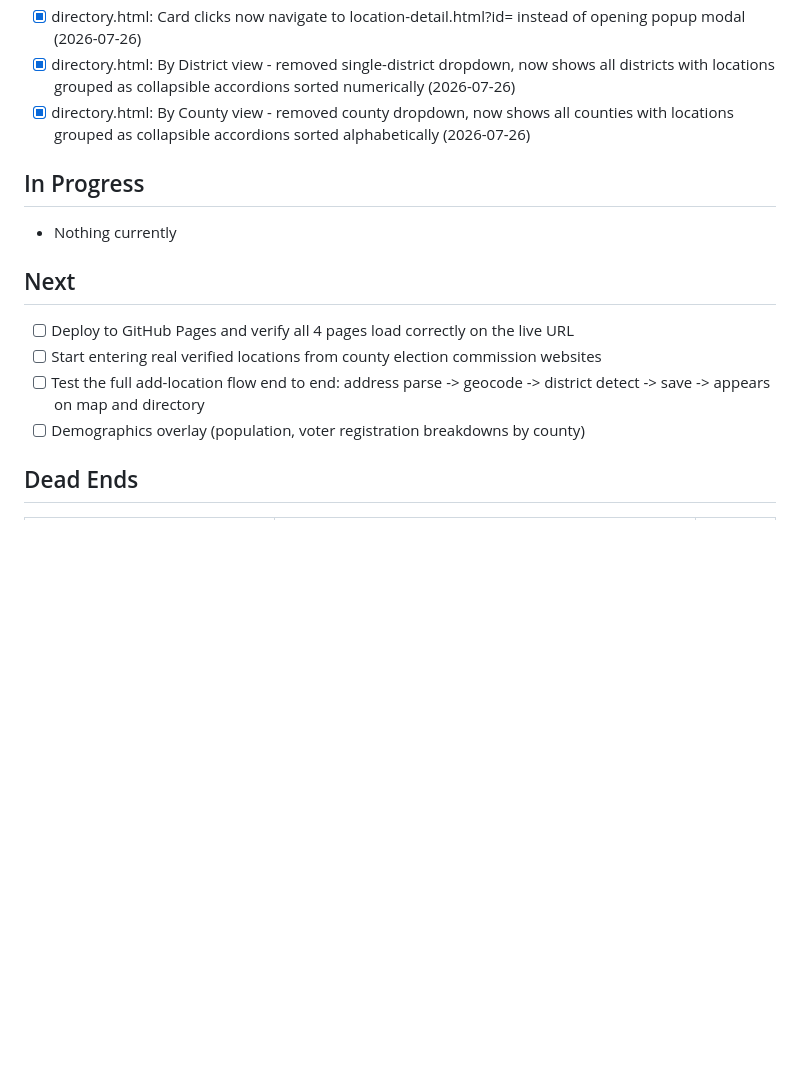
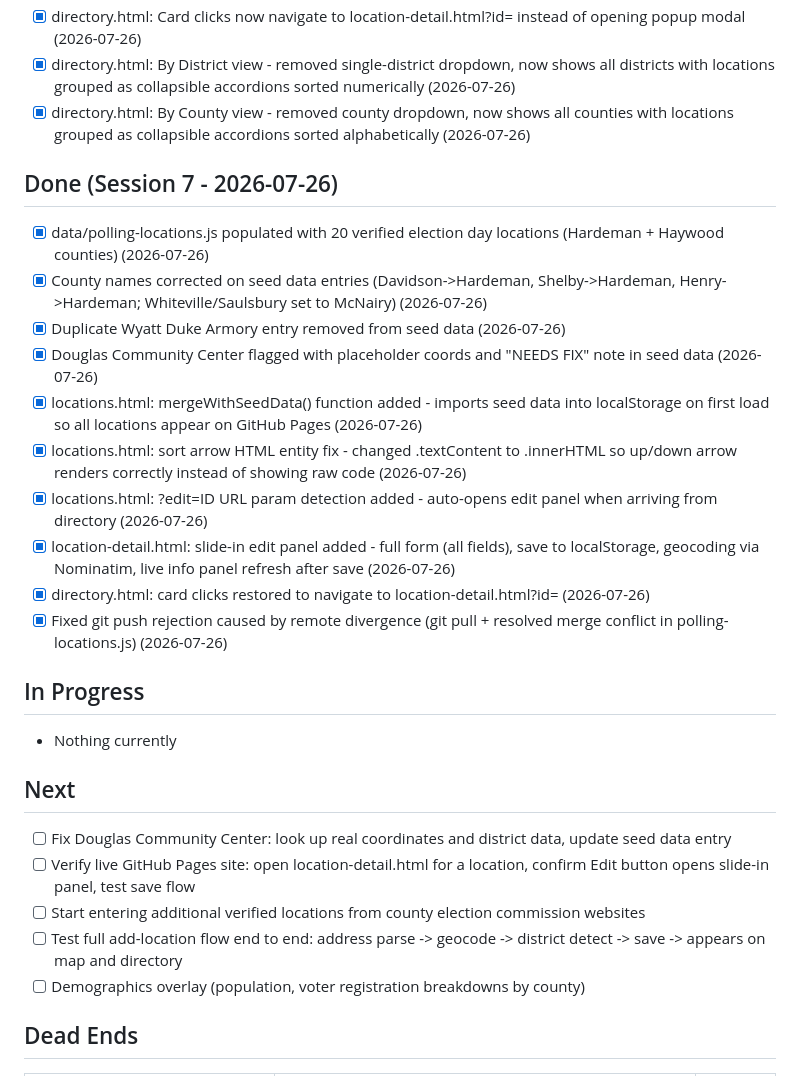
Before and after one commit to solwatk3/polling-locations, a Markdown page: progress.md, the part around the change. Drawn GitHub-style; blank space fills up the shorter version.

Commit message:
Seed data, merge fix, sort arrow fix, edit panel on detail page
Session 7 changes: populated polling-locations.js with 20 verified locations across Hardeman and Haywood counties. Fixed county names (Davidson->Hardeman, Shelby->Hardeman, etc.), removed duplicate Wyatt Duke Armory entry, flagged Douglas Community Center as needing real coordinates. Added mergeWithSeedData() to locations.html so seed data imports into localStorage on first load - fixes 0-location issue on GitHub Pages. Fixed sort arrow showing raw HTML entity code (textContent->innerHTML). Added ?edit=ID URL param support to locations.html. Added full slide-in edit panel to location-detail.html with save, geocoding, and live refresh. Restored directory card clicks to navigate to location-detail.html.

```diff
--- a/progress.md
+++ b/progress.md
@@ -54,13 +54,26 @@
 - [x] directory.html: By District view - removed single-district dropdown, now shows all districts with locations grouped as collapsible accordions sorted numerically (2026-07-26)
 - [x] directory.html: By County view - removed county dropdown, now shows all counties with locations grouped as collapsible accordions sorted alphabetically (2026-07-26)
 
+## Done (Session 7 - 2026-07-26)
+- [x] data/polling-locations.js populated with 20 verified election day locations (Hardeman + Haywood counties) (2026-07-26)
+- [x] County names corrected on seed data entries (Davidson->Hardeman, Shelby->Hardeman, Henry->Hardeman; Whiteville/Saulsbury set to McNairy) (2026-07-26)
+- [x] Duplicate Wyatt Duke Armory entry removed from seed data (2026-07-26)
+- [x] Douglas Community Center flagged with placeholder coords and "NEEDS FIX" note in seed data (2026-07-26)
+- [x] locations.html: mergeWithSeedData() function added - imports seed data into localStorage on first load so all locations appear on GitHub Pages (2026-07-26)
+- [x] locations.html: sort arrow HTML entity fix - changed .textContent to .innerHTML so up/down arrow renders correctly instead of showing raw code (2026-07-26)
+- [x] locations.html: ?edit=ID URL param detection added - auto-opens edit panel when arriving from directory (2026-07-26)
+- [x] location-detail.html: slide-in edit panel added - full form (all fields), save to localStorage, geocoding via Nominatim, live info panel refresh after save (2026-07-26)
+- [x] directory.html: card clicks restored to navigate to location-detail.html?id= (2026-07-26)
+- [x] Fixed git push rejection caused by remote divergence (git pull + resolved merge conflict in polling-locations.js) (2026-07-26)
+
 ## In Progress
 - Nothing currently
 
 ## Next
-- [ ] Deploy to GitHub Pages and verify all 4 pages load correctly on the live URL
-- [ ] Start entering real verified locations from county election commission websites
-- [ ] Test the full add-location flow end to end: address parse -> geocode -> district detect -> save -> appears on map and directory
+- [ ] Fix Douglas Community Center: look up real coordinates and district data, update seed data entry
+- [ ] Verify live GitHub Pages site: open location-detail.html for a location, confirm Edit button opens slide-in panel, test save flow
+- [ ] Start entering additional verified locations from county election commission websites
+- [ ] Test full add-location flow end to end: address parse -> geocode -> district detect -> save -> appears on map and directory
 - [ ] Demographics overlay (population, voter registration breakdowns by county)
 
 ## Dead Ends
```
